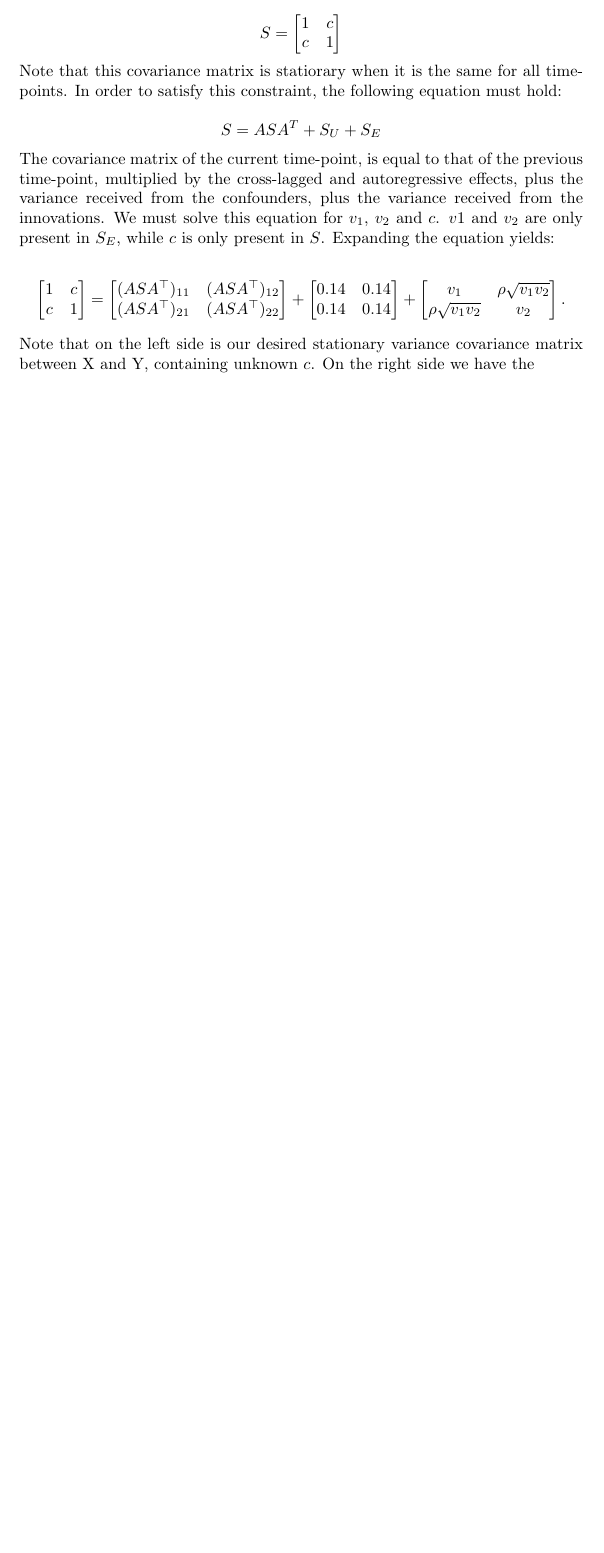
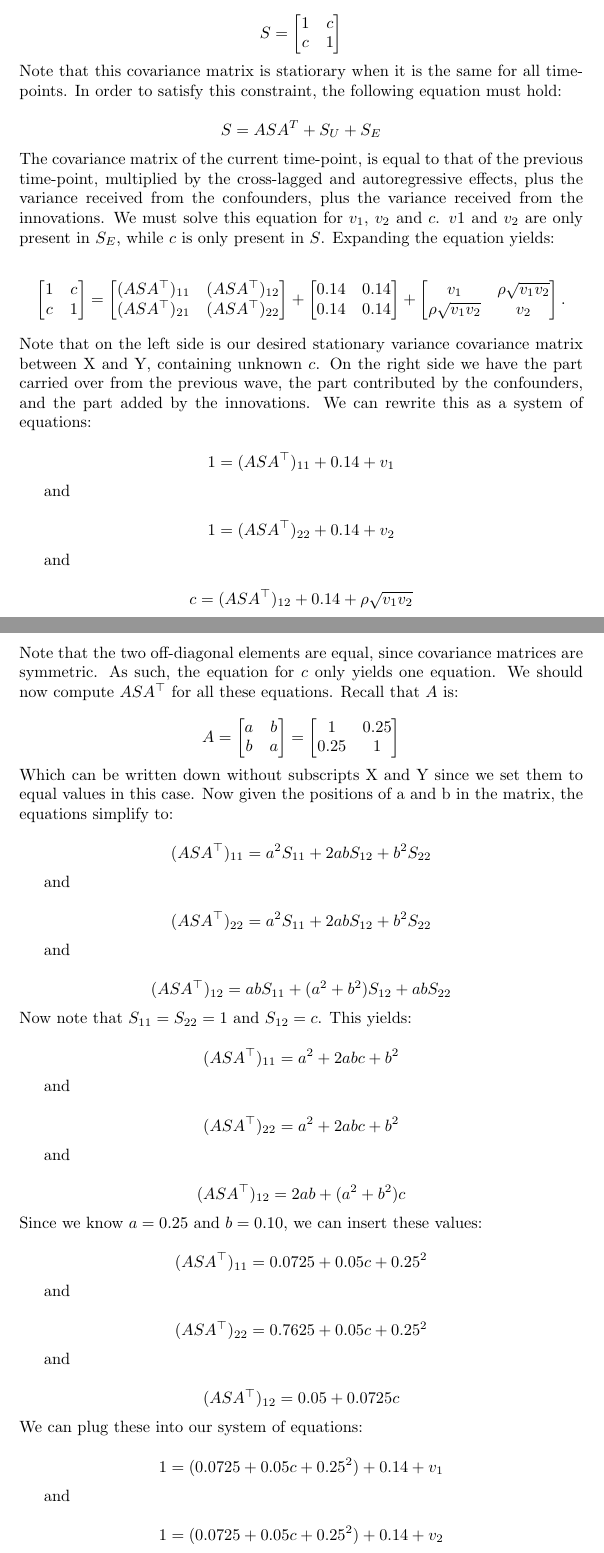
Before and after one commit to EmmaDirk/MachineLearning-BCA, a LaTeX document (Notes/Notes_on_variance_calculations.tex): part of page 6 of 6 before the commit and two parts of pages 6 and 7 of 8 after it, the two joined at a grey line, cut so that both start at the same text, the shorter picture padded with empty space. Compiled offline with pdfLaTeX.

Commit message:
finished variance calc expl

```diff
--- a/Notes/Notes_on_variance_calculations.tex
+++ b/Notes/Notes_on_variance_calculations.tex
@@ -237,5 +237,71 @@ v_1 & \rho\sqrt{v_1 v_2} \\
 
 \noindent
 Note that on the left side is our desired stationary variance covariance matrix between X and Y, containing unknown $c$. On the right
-side we have the
+side we have the part carried over from the previous wave, the part contributed by the confounders, and the part added by the
+innovations. We can rewrite this as a system of equations:
 
+\[1 = (ASA^\top)_{11} + 0.14 + v_1\]
+
+and
+
+\[1 = (ASA^\top)_{22} + 0.14 + v_2\]
+
+and
+
+\[c = (ASA^\top)_{12} + 0.14 + \rho\sqrt{v_1 v_2}\]
+
+\noindent
+Note that the two off-diagonal elements are equal, since covariance matrices are symmetric. As such,
+the equation for $c$ only yields one equation. We should now compute $ASA^\top$ for all these equations.
+Recall that $A$ is:
+
+\[A = \begin{bmatrix} a & b \\ b & a \end{bmatrix} =\begin{bmatrix} 1 & 0.25 \\ 0.25 & 1 \end{bmatrix}\]
+
+\noindent
+Which can be written down without subscripts X and Y since we set them to equal values in this case. Now
+given the positions of a and b in the matrix, the equations simplify to:
+
+\[(ASA^\top)_{11} = a^2S_{11} + 2abS_{12} + b^2S_{22}\]
+
+and
+
+\[(ASA^\top)_{22} = a^2S_{11} + 2abS_{12} + b^2S_{22}\]
+
+and
+
+\[(ASA^\top)_{12} = abS_{11} + (a^2 + b^2)S_{12} + abS_{22}\]
+
+\noindent
+Now note that $S_{11} = S_{22} = 1$ and $S_{12} = c$. This yields:
+
+\[(ASA^\top)_{11} = a^2 + 2abc + b^2\]
+
+and
+
+\[(ASA^\top)_{22} = a^2 + 2abc + b^2\]
+
+and
+
+\[(ASA^\top)_{12} = 2ab + (a^2 + b^2)c\]
+
+\noindent
+Since we know $a=0.25$ and $b=0.10$, we can insert these values:
+
+\[(ASA^\top)_{11} = 0.0725 + 0.05c + 0.25^2\]
+
+and
+
+\[(ASA^\top)_{22} = 0.7625 + 0.05c + 0.25^2\]
+
+and
+
+\[(ASA^\top)_{12} = 0.05 + 0.0725c\]
+
+\noindent
+We can plug these into our system of equations:
+
+\[1 = (0.0725 + 0.05c + 0.25^2) + 0.14 + v_1\]
+
+and
+
+\[1 = (0.0725 + 0.05c + 0.25^2) + 0.14 + v_2\]
```
Also changed, not shown: Notes/Notes_on_variance_calculations.tex (49 more changed lines).
